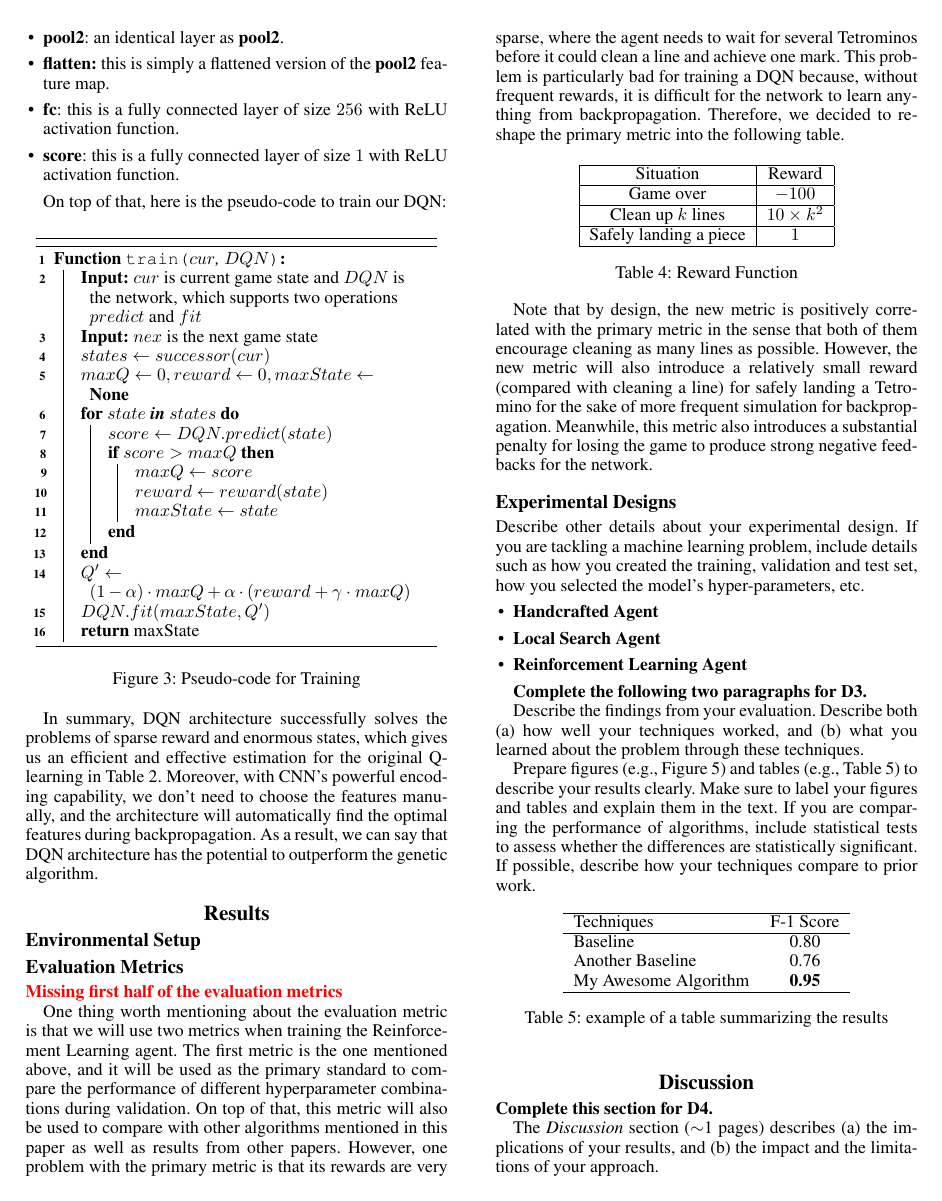
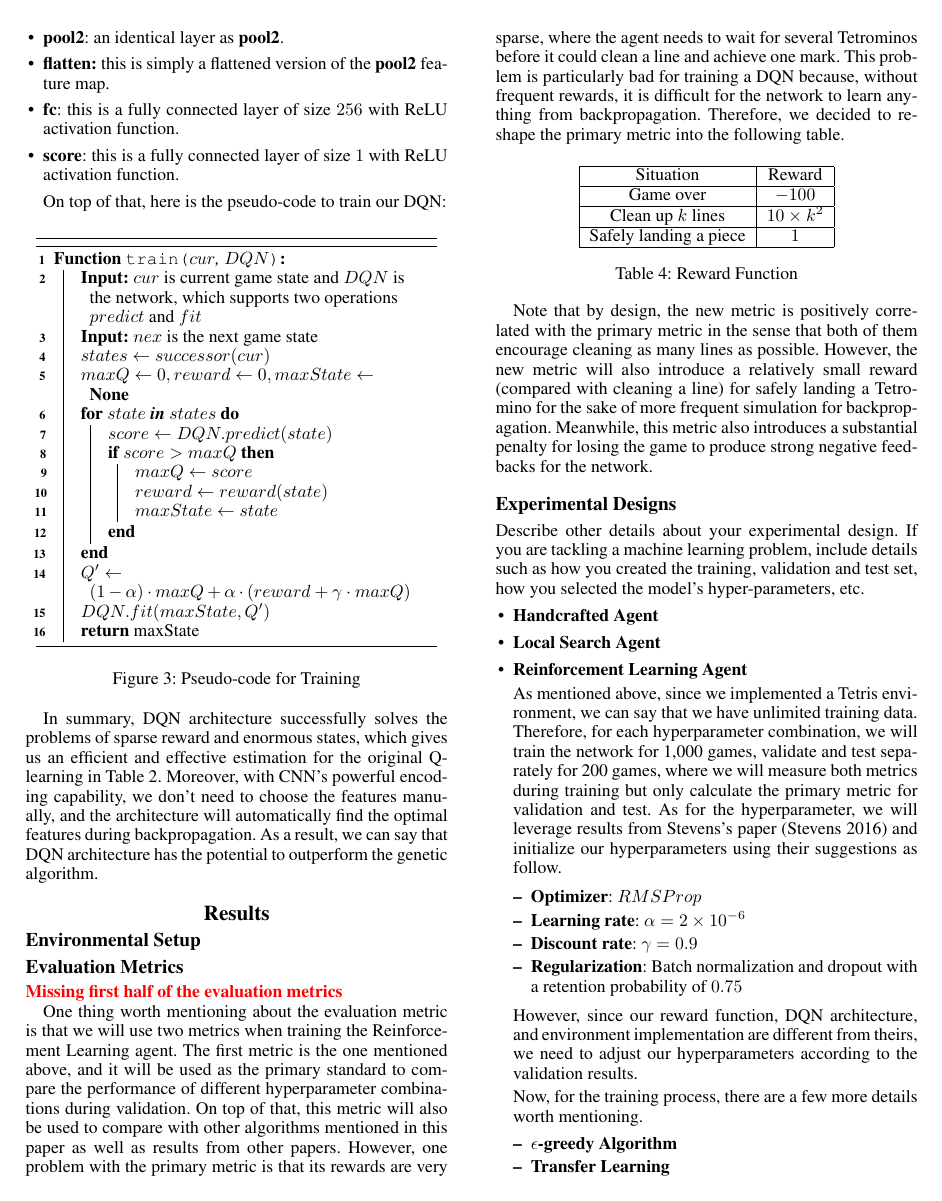
Before and after one commit to shuheng-cao/CS486GroupProject, a LaTeX paper (Report/report.tex): page 5 of 6 before the commit and page 5 of 7 after it. Compiled offline with pdfLaTeX.

Commit message:
half of Experimental Designs

```diff
--- a/Report/report.tex
+++ b/Report/report.tex
@@ -363,6 +363,23 @@ Describe other details about your experimental design.  If you are tackling a ma
   \item \textbf{Handcrafted Agent}
   \item \textbf{Local Search Agent}
   \item \textbf{Reinforcement Learning Agent}
+
+  As mentioned above, since we implemented a Tetris environment, we can say that we have unlimited training data. Therefore, for each hyperparameter combination, we will train the network for 1,000 games, validate and test separately for 200 games, where we will measure both metrics during training but only calculate the primary metric for validation and test. As for the hyperparameter, we will leverage results from Stevens's paper \cite{Stevens_2016} and initialize our hyperparameters using their suggestions as follow.
+
+  \begin{itemize}
+    \item {\bf Optimizer}: $RMSProp$
+    \item {\bf Learning rate}: $\alpha = 2\times 10^{-6}$
+    \item {\bf Discount rate}: $\gamma = 0.9$
+    \item {\bf Regularization}: Batch normalization and dropout with a retention probability of $0.75$
+  \end{itemize}
+
+  However, since our reward function, DQN architecture, and environment implementation are different from theirs, we need to adjust our hyperparameters according to the validation results.
+
+  Now, for the training process, there are a few more details worth mentioning.
+  \begin{itemize}
+    \item {\bf $\epsilon$-greedy Algorithm}
+    \item {\bf Transfer Learning}
+  \end{itemize}
 \end{itemize}
 % {\bf Complete this section for D2 and D3.}
 
```
Also changed, not shown: Report/report.bib (+6 -0 lines), Report/report.pdf, Report/report.tex (2 more changed lines).
